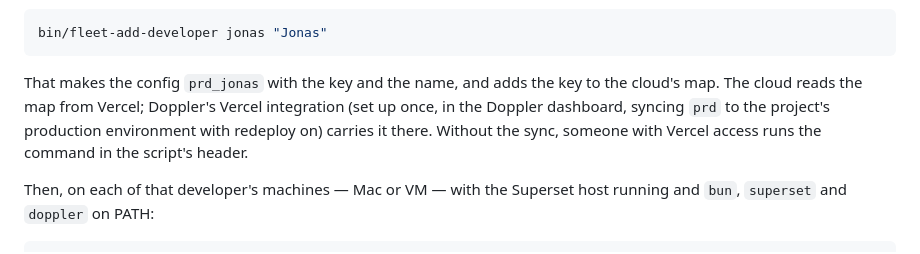
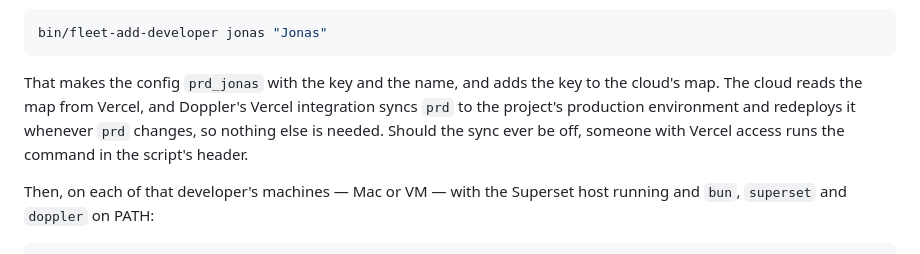
Before and after one commit to skriptr-ai/superset-agent-fleet, a Markdown page: README.md, the part around the change. Rendered like a GitHub page.

Commit message:
Say the Doppler sync is on
Co-Authored-By: Claude Fable 5.1 <noreply@anthropic.com>

````diff
--- a/README.md
+++ b/README.md
@@ -543,10 +543,10 @@ bin/fleet-add-developer jonas "Jonas"
 ```
 
 That makes the config `prd_jonas` with the key and the name, and adds the key to the cloud's
-map. The cloud reads the map from Vercel; Doppler's Vercel integration (set up once, in the
-Doppler dashboard, syncing `prd` to the project's production environment with redeploy on)
-carries it there. Without the sync, someone with Vercel access runs the command in the script's
-header.
+map. The cloud reads the map from Vercel, and Doppler's Vercel integration syncs `prd` to the
+project's production environment and redeploys it whenever `prd` changes, so nothing else is
+needed. Should the sync ever be off, someone with Vercel access runs the command in the
+script's header.
 
 Then, on each of that developer's machines — Mac or VM — with the Superset host running and
 `bun`, `superset` and `doppler` on PATH:
````
Also changed, not shown: docs/join-the-fleet.md (+3 -3 lines).
